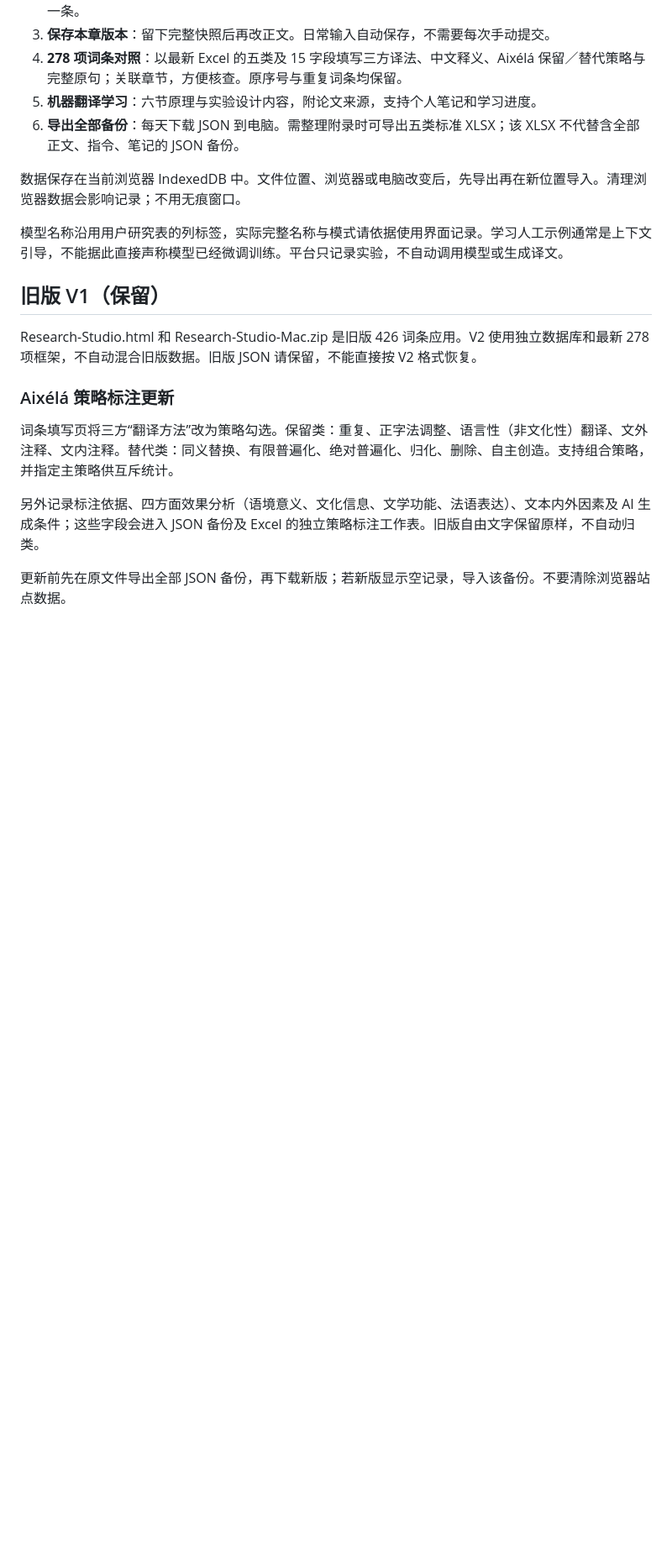
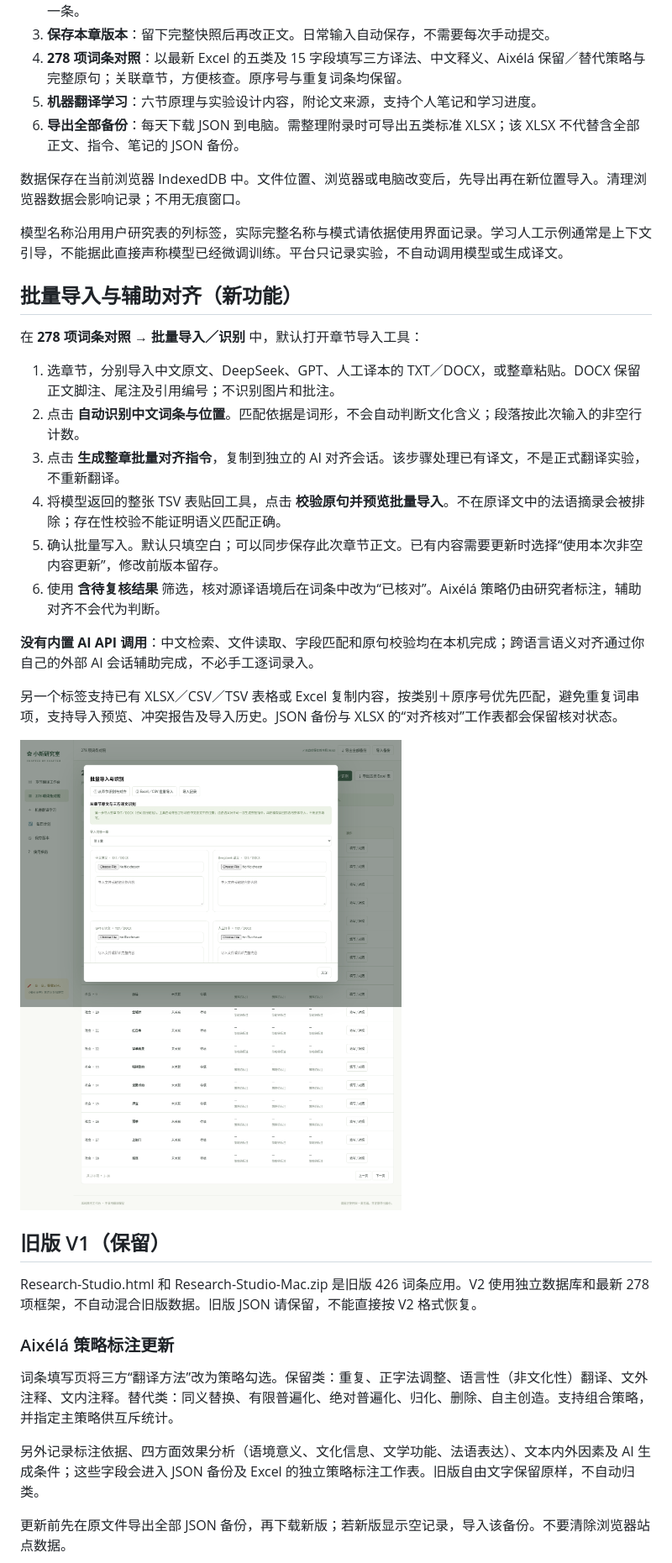
Before and after one commit to liangxianying99-ship-it/m-moire_2027, a Markdown page: downloads/README.md, the part around the change. Shown: that part at 84% size. Drawn GitHub-style; pictures changed too: downloads/Bulk-import-preview.png (added); blank space fills up the shorter version.

Commit message:
Add chapter recognition and batch comparison import with reviewed alignment workflow

```diff
--- a/downloads/README.md
+++ b/downloads/README.md
@@ -23,6 +23,23 @@
 
 模型名称沿用用户研究表的列标签，实际完整名称与模式请依据使用界面记录。学习人工示例通常是上下文引导，不能据此直接声称模型已经微调训练。平台只记录实验，不自动调用模型或生成译文。
 
+## 批量导入与辅助对齐（新功能）
+
+在 **278 项词条对照 → 批量导入／识别** 中，默认打开章节导入工具：
+
+1. 选章节，分别导入中文原文、DeepSeek、GPT、人工译本的 TXT／DOCX，或整章粘贴。DOCX 保留正文脚注、尾注及引用编号；不识别图片和批注。
+2. 点击 **自动识别中文词条与位置**。匹配依据是词形，不会自动判断文化含义；段落按此次输入的非空行计数。
+3. 点击 **生成整章批量对齐指令**，复制到独立的 AI 对齐会话。该步骤处理已有译文，不是正式翻译实验，不重新翻译。
+4. 将模型返回的整张 TSV 表贴回工具，点击 **校验原句并预览批量导入**。不在原译文中的法语摘录会被排除；存在性校验不能证明语义匹配正确。
+5. 确认批量写入。默认只填空白；可以同步保存此次章节正文。已有内容需要更新时选择“使用本次非空内容更新”，修改前版本留存。
+6. 使用 **含待复核结果** 筛选，核对源译语境后在词条中改为“已核对”。Aixélá 策略仍由研究者标注，辅助对齐不会代为判断。
+
+**没有内置 AI API 调用**：中文检索、文件读取、字段匹配和原句校验均在本机完成；跨语言语义对齐通过你自己的外部 AI 会话辅助完成，不必手工逐词录入。
+
+另一个标签支持已有 XLSX／CSV／TSV 表格或 Excel 复制内容，按类别＋原序号优先匹配，避免重复词串项，支持导入预览、冲突报告及导入历史。JSON 备份与 XLSX 的“对齐核对”工作表都会保留核对状态。
+
+![批量导入工具](Bulk-import-preview.png)
+
 ## 旧版 V1（保留）
 
 Research-Studio.html 和 Research-Studio-Mac.zip 是旧版 426 词条应用。V2 使用独立数据库和最新 278 项框架，不自动混合旧版数据。旧版 JSON 请保留，不能直接按 V2 格式恢复。
```
Also changed, not shown: v2/README.md (+4 -0 lines), downloads/V2-preview.png, 14 other files.
